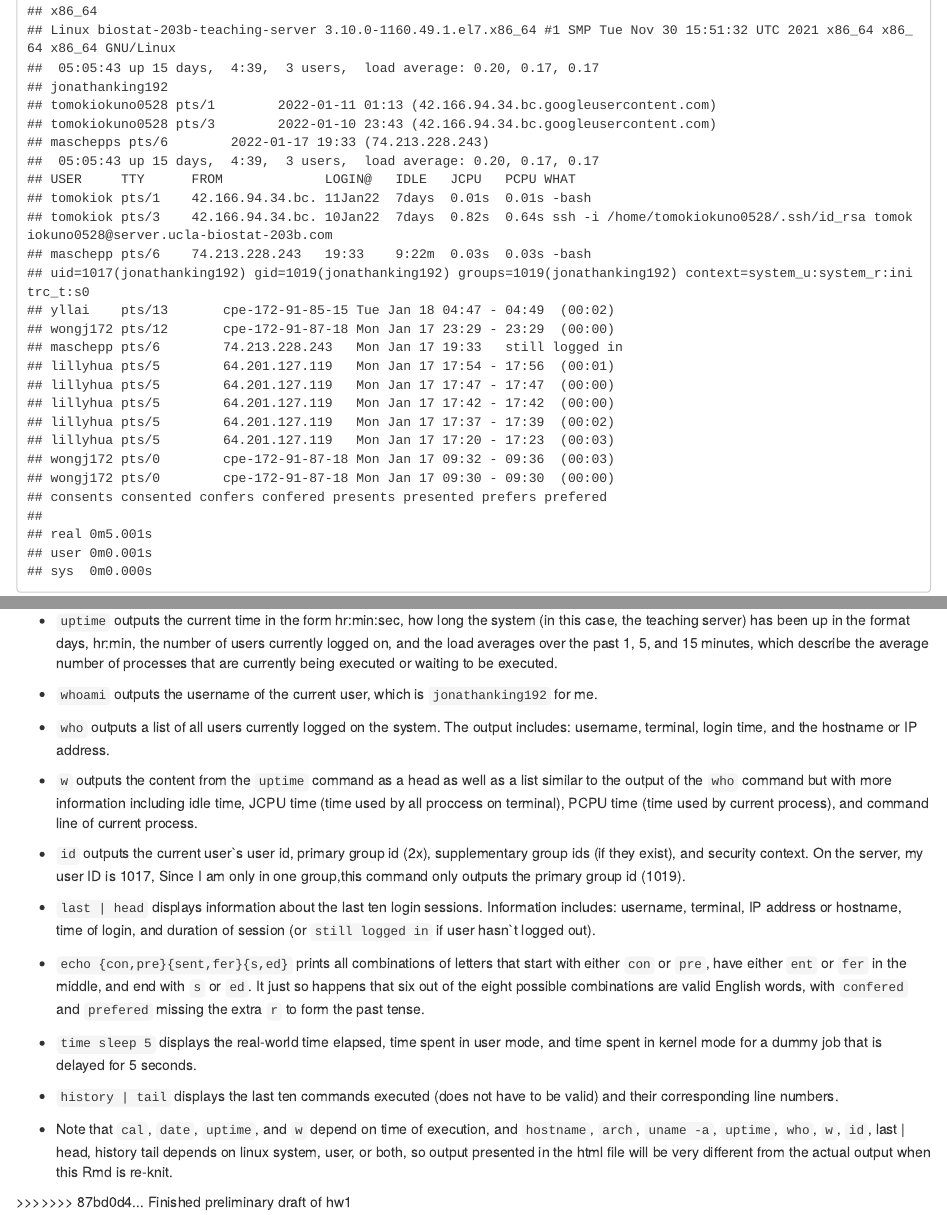
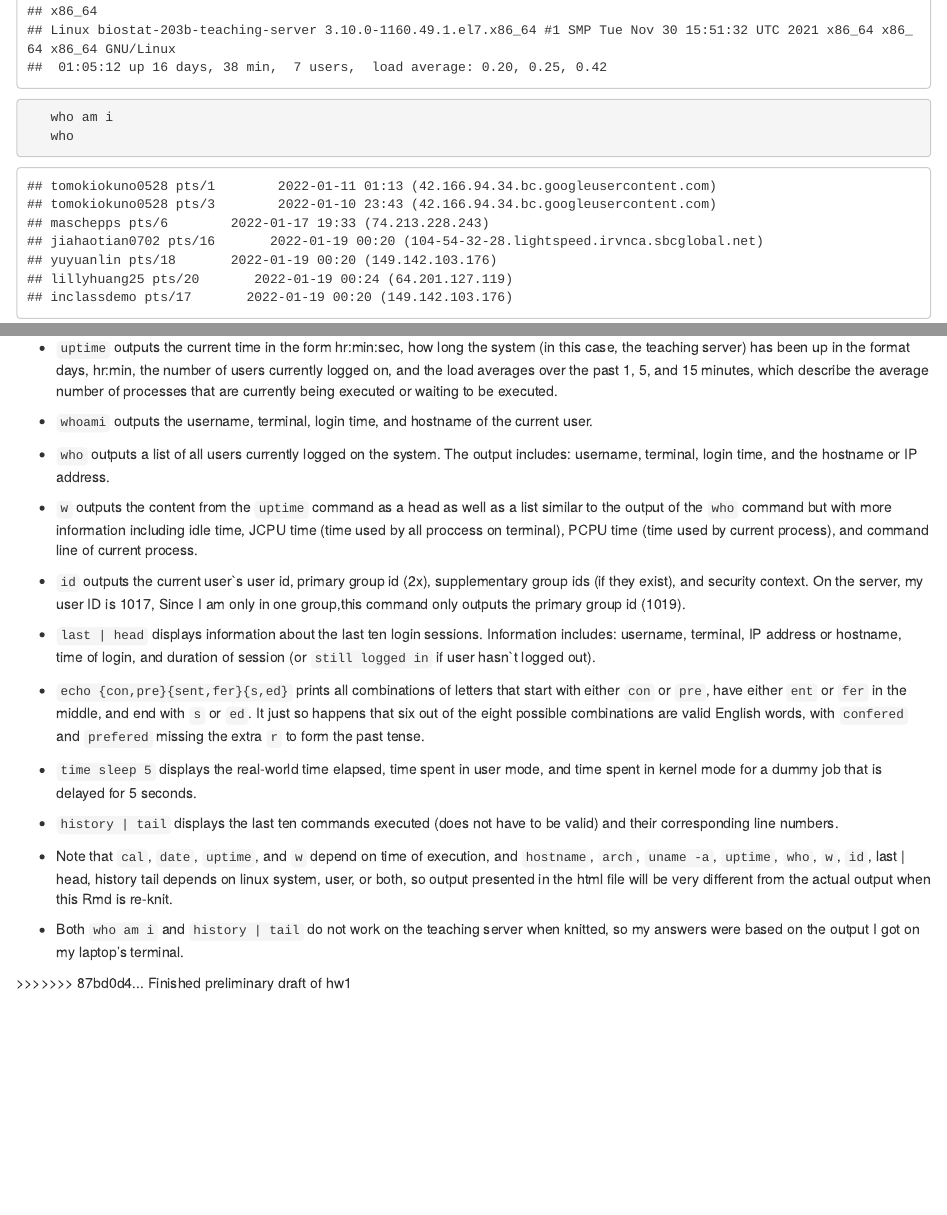
Before and after one commit to jking192/biostat-203b-2022-winter, an R Markdown document (hw1/hw1sol.Rmd): the page in a window 1100 px wide, from 11330 px down before the commit and from 11270 px down after it, so that both start at the same text, and a second part further down, joined at a grey line. The pictures show the output file hw1/hw1sol.html that the author committed with the source, opened offline.

Commit message:
Edited hw1 Q5 formatting

````diff
--- a/hw1/hw1sol.Rmd
+++ b/hw1/hw1sol.Rmd
@@ -224,8 +226,16 @@ Try following commands in Bash and interpret the results: `cal`, `cal 2021`, `ca
    arch
    uname -a
    uptime
-   whoami
+```
+
+```{bash}
+   who am i
    who
+```
+```{bash}
    w
+```
+
+```{bash}
    id
    last | head
@@ -268,8 +281,8 @@ hr:min, the number of users currently logged on, and the load averages
 over the past 1, 5, and 15 minutes,  which describe the average number of
 processes that are currently being executed or waiting to be executed.
 
-- `whoami` outputs the username of the current user, which is `jonathanking192`
-for me.
+- `whoami` outputs the username, terminal, login time, and hostname of the
+current user.
 
 - `who` outputs a list of all users currently logged on the system. The output
 includes: username, terminal, login time, and the hostname or IP address.
@@ -306,5 +319,8 @@ valid) and their corresponding line numbers.
 history tail depends on linux system, user, or both, so output presented in the
 html file will be very different from the actual output when this Rmd is re-knit.
 
+- Both `who am i` and `history | tail` do not work on the teaching server when
+knitted, so my answers were based on the output I got on my laptop's terminal.
+
 
 >>>>>>> 87bd0d4... Finished preliminary draft of hw1
````
Also changed, not shown: hw1/hw1sol.html, hw1/hw1sol.Rmd (5 more changed lines).
